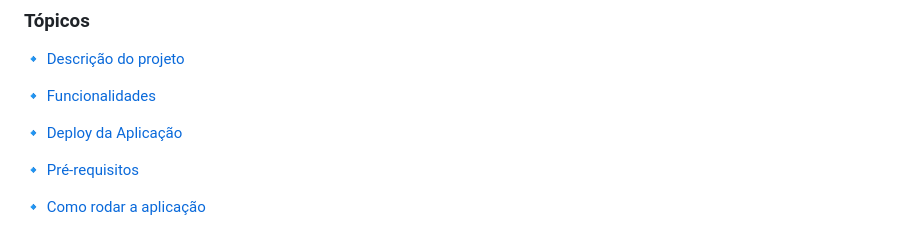
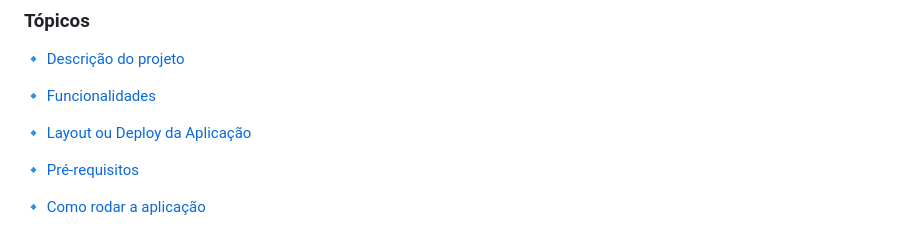
Before and after one commit to BarbosaThaissa/estudos-privados, a Markdown page: README.md, the part around the change printed below. Drawn GitHub-style.

Commit message:
feat: Update file readme

```diff
--- a/README.md
+++ b/README.md
@@ -29,7 +31,7 @@
 
 :small_blue_diamond: [Funcionalidades](#funcionalidades)
 
-:small_blue_diamond: [Deploy da Aplicação](#deploy-da-aplicação-dash)
+:small_blue_diamond: [Layout ou Deploy da Aplicação](#layout-ou-deploy-da-aplicação-dash)
 
 :small_blue_diamond: [Pré-requisitos](#pré-requisitos)
 
```
Also changed, not shown: other parts of README.md (+3 -1 lines).
